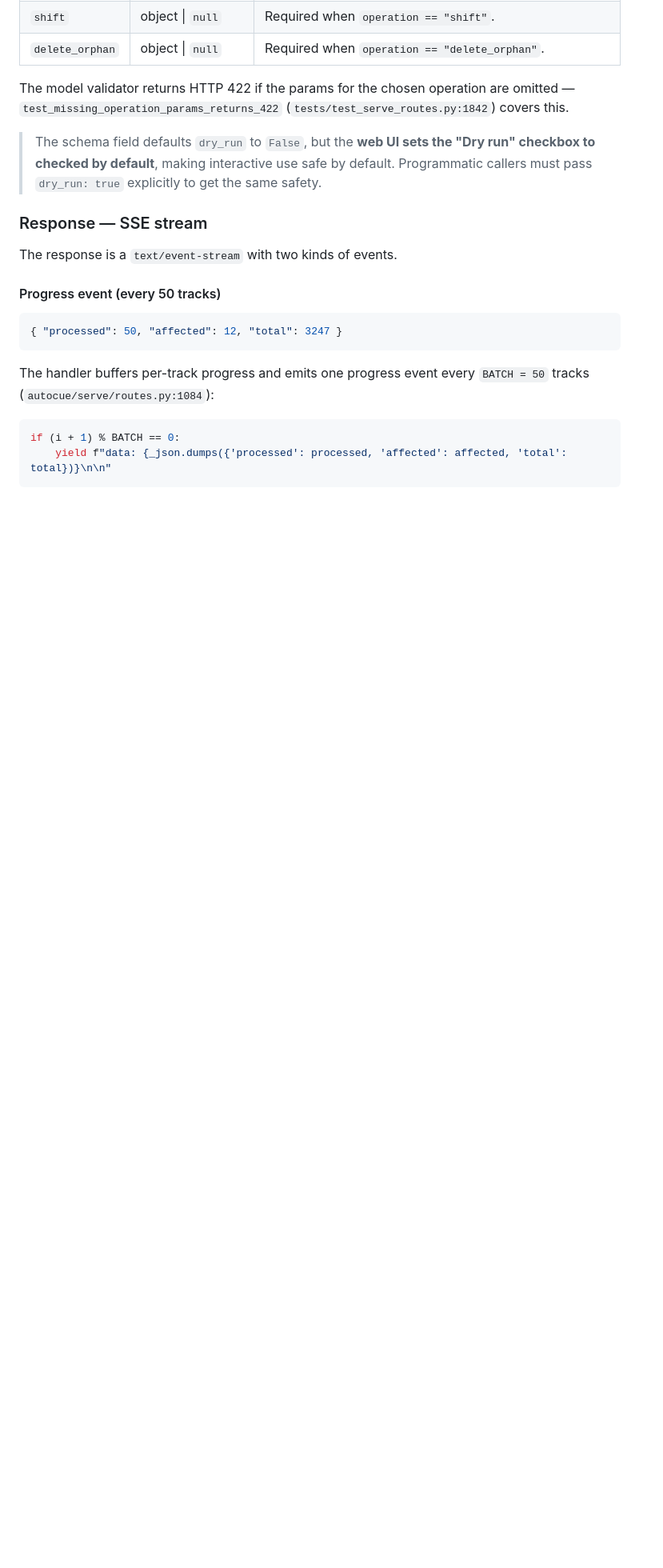
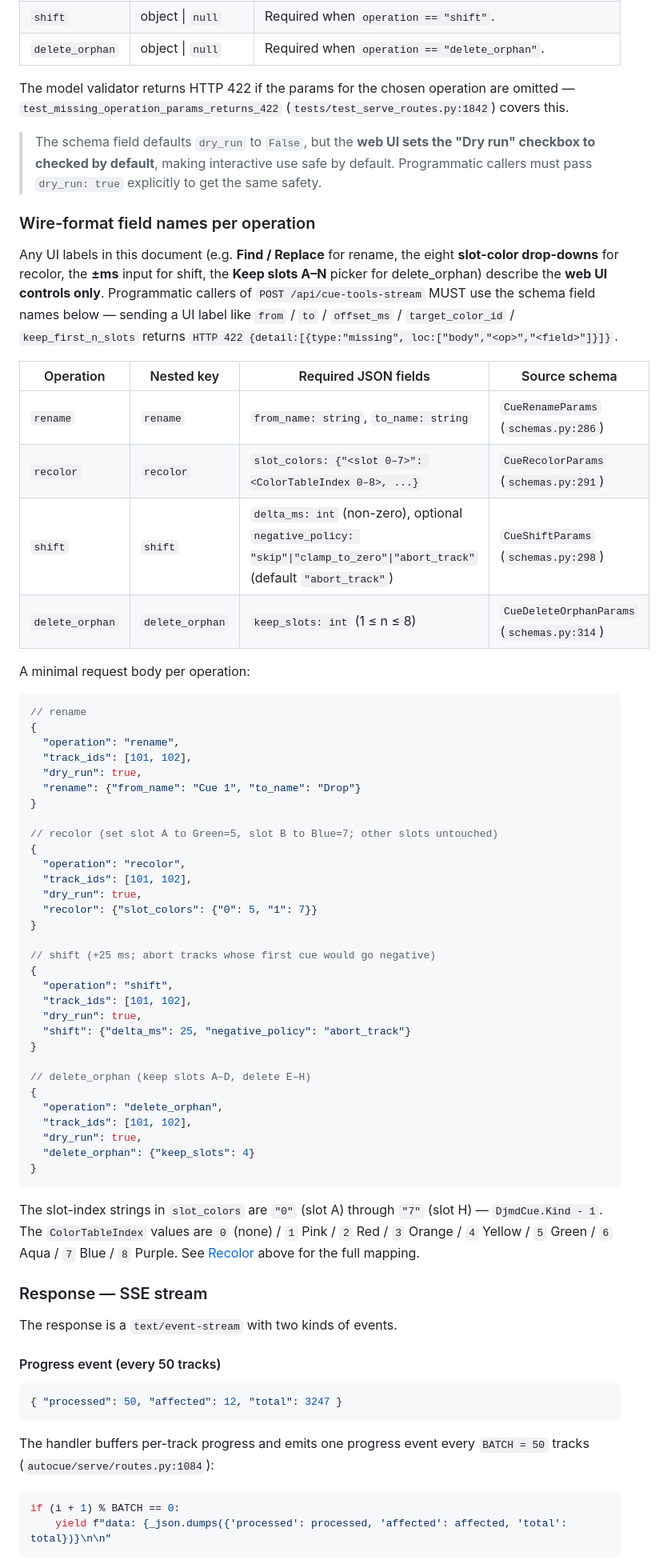
Before and after one commit to HenriGeorge/AutoCue, a Markdown page: docs/reference/cue-library-tools.md, the part around the change. Shown at 80% size. GitHub-like rendering; blank space fills up the shorter version.

Commit message:
docs(cue-tools): document wire-format API fields per operation
The `cue-library-tools.md` reference embedded each operation's
Python schema class but never surfaced the JSON wire-format
explicitly, leaving doc-driven API callers to guess between UI
labels (`Find` / `Replace`, `offset_ms`, `target_color_id`,
`keep_first_n_slots`) and the schema fields the endpoint actually
accepts (`from_name`/`to_name`, `delta_ms`, `slot_colors`,
`keep_slots`).

Add a "Wire-format field names per operation" subsection under
"The endpoint — POST /api/cue-tools-stream" with:

- explicit UI-label vs. wire-field disambiguation
- four-row table (operation → nested key → required JSON fields →
  source schema class with line ref)
- copy-paste-runnable minimal JSON request body per operation
- slot-index + ColorTableIndex mapping reminder

Doc-only — no code, schema, or test changes. The autocue-qa agent
filed this after probing all four operations and confirming the
schema-named requests succeed where the doc-labeled ones return 422.

Closes #117

Context:
- docs/reference/cue-library-tools.md: new "Wire-format field names per
  operation" subsection (~60 lines) clarifying API field names vs. UI
  labels. The QA agent (autocue-qa) and any future docs-vs-API drift
  guard will now find the wire format on the same page that documents
  the UI surface, instead of having to read autocue/serve/schemas.py.
- .claude/PRPs/issues/117-cue-library-tools-doc-uses-ui-labels.investigation.md:
  added by the autocue-fixer Phase 1 investigation.
- .claude/PRPs/reviews/117-cue-library-tools-doc-uses-ui-labels.review.md:
  added by the autocue-fixer Phase 3.5 self-review (approve verdict;
  documents pre-existing e2e per-control-sweep import error reproduced on
  origin/main, unrelated to this change).

````diff
--- a/docs/reference/cue-library-tools.md
+++ b/docs/reference/cue-library-tools.md
@@ -307,6 +307,65 @@ omitted — `test_missing_operation_params_returns_422`
 > "Dry run" checkbox to checked by default**, making interactive use safe by
 > default. Programmatic callers must pass `dry_run: true` explicitly to get
 > the same safety.
+
+### Wire-format field names per operation
+
+Any UI labels in this document (e.g. **Find / Replace** for rename, the eight
+**slot-color drop-downs** for recolor, the **±ms** input for shift, the
+**Keep slots A–N** picker for delete_orphan) describe the **web UI controls
+only**. Programmatic callers of `POST /api/cue-tools-stream` MUST use the
+schema field names below — sending a UI label like `from` / `to` /
+`offset_ms` / `target_color_id` / `keep_first_n_slots` returns
+`HTTP 422 {detail:[{type:"missing", loc:["body","<op>","<field>"]}]}`.
+
+| Operation       | Nested key       | Required JSON fields                                                                | Source schema                                |
+|-----------------|------------------|--------------------------------------------------------------------------------------|----------------------------------------------|
+| `rename`        | `rename`         | `from_name: string`, `to_name: string`                                               | `CueRenameParams` (`schemas.py:286`)         |
+| `recolor`       | `recolor`        | `slot_colors: {"<slot 0–7>": <ColorTableIndex 0–8>, ...}`                            | `CueRecolorParams` (`schemas.py:291`)        |
+| `shift`         | `shift`          | `delta_ms: int` (non-zero), optional `negative_policy: "skip"\|"clamp_to_zero"\|"abort_track"` (default `"abort_track"`) | `CueShiftParams` (`schemas.py:298`)          |
+| `delete_orphan` | `delete_orphan`  | `keep_slots: int` (1 ≤ n ≤ 8)                                                        | `CueDeleteOrphanParams` (`schemas.py:314`)   |
+
+A minimal request body per operation:
+
+```json
+// rename
+{
+  "operation": "rename",
+  "track_ids": [101, 102],
+  "dry_run": true,
+  "rename": {"from_name": "Cue 1", "to_name": "Drop"}
+}
+
+// recolor (set slot A to Green=5, slot B to Blue=7; other slots untouched)
+{
+  "operation": "recolor",
+  "track_ids": [101, 102],
+  "dry_run": true,
+  "recolor": {"slot_colors": {"0": 5, "1": 7}}
+}
+
+// shift (+25 ms; abort tracks whose first cue would go negative)
+{
+  "operation": "shift",
+  "track_ids": [101, 102],
+  "dry_run": true,
+  "shift": {"delta_ms": 25, "negative_policy": "abort_track"}
+}
+
+// delete_orphan (keep slots A–D, delete E–H)
+{
+  "operation": "delete_orphan",
+  "track_ids": [101, 102],
+  "dry_run": true,
+  "delete_orphan": {"keep_slots": 4}
+}
+```
+
+The slot-index strings in `slot_colors` are `"0"` (slot A) through `"7"`
+(slot H) — `DjmdCue.Kind - 1`. The `ColorTableIndex` values are
+`0` (none) / `1` Pink / `2` Red / `3` Orange / `4` Yellow / `5` Green /
+`6` Aqua / `7` Blue / `8` Purple. See [Recolor](#recolor) above for the
+full mapping.
 
 ### Response — SSE stream
 
````
Also changed, not shown: 2 other files.
